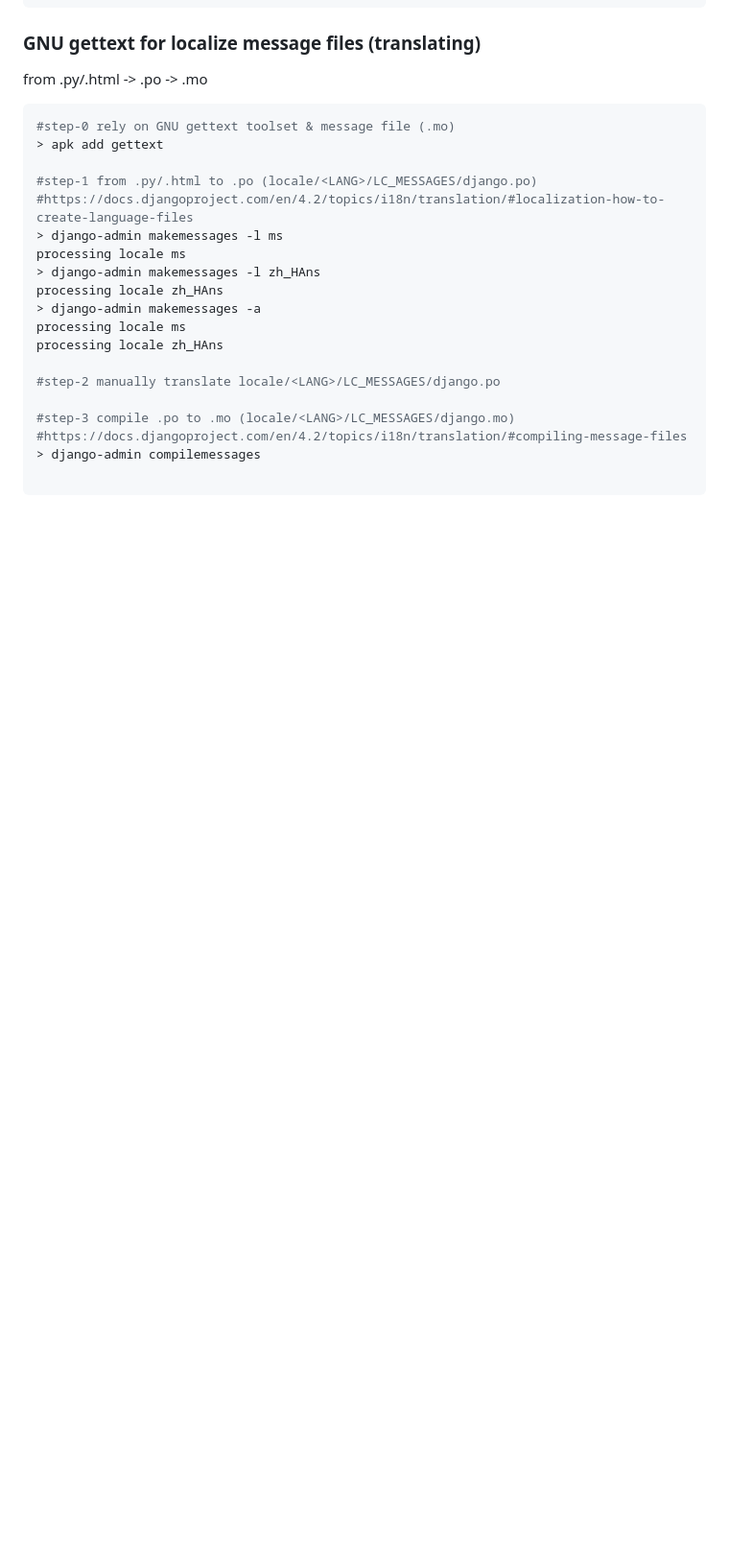
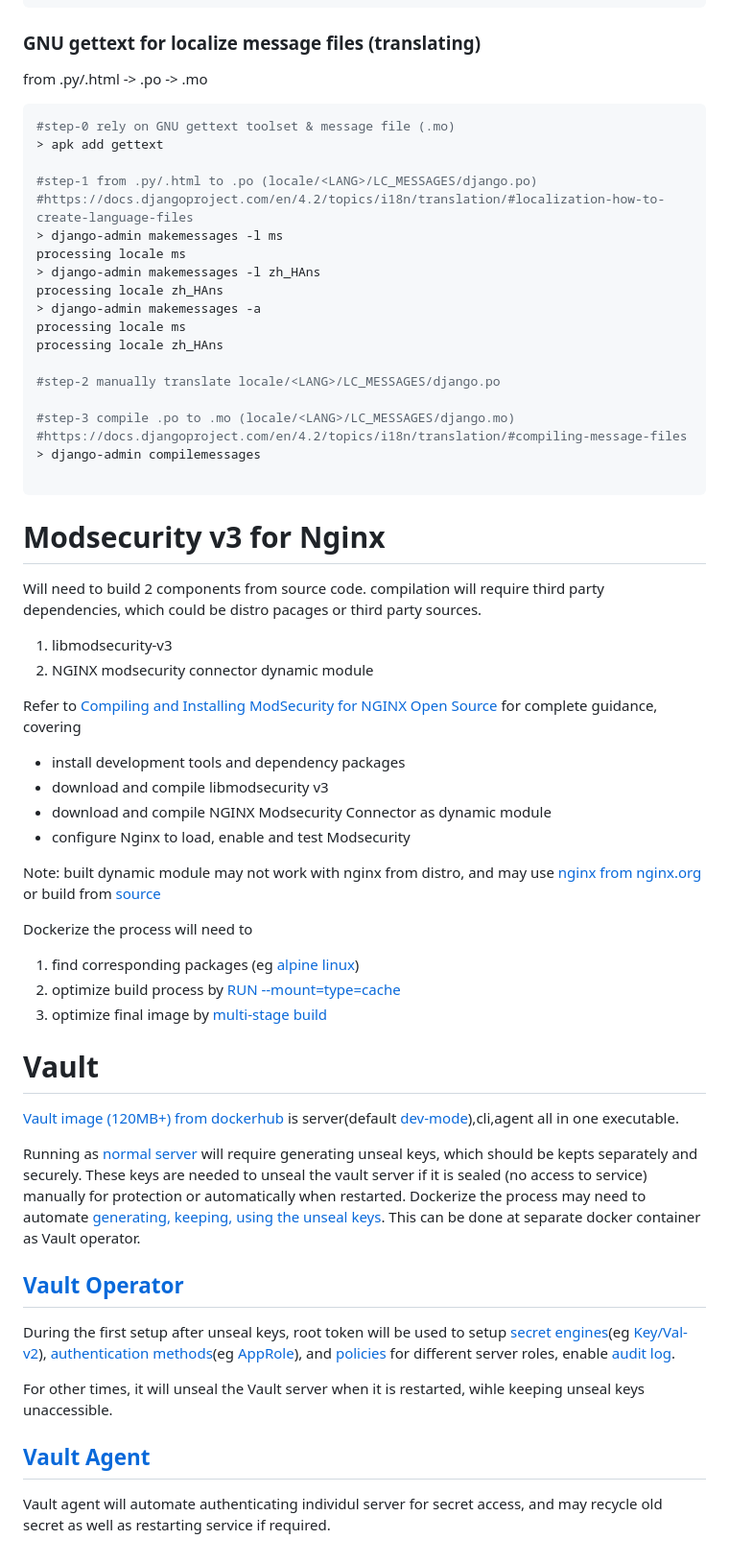
Before and after one commit to Koh42/tcd14, a Markdown page: README.md, the part around the change. Shown: that part at 96% size. Rendered like a GitHub page; blank space fills up the shorter version.

Commit message:
add modsecurity & vault to README

````diff
--- a/README.md
+++ b/README.md
@@ -145,3 +145,37 @@ processing locale zh_HAns
 > django-admin compilemessages
 
 ```
+
+# Modsecurity v3 for Nginx
+
+Will need to build 2 components from source code. compilation will require third party dependencies, which could be distro pacages or third party sources.
+1. libmodsecurity-v3
+2. NGINX modsecurity connector dynamic module
+
+Refer to [Compiling and Installing ModSecurity for NGINX Open Source](https://www.nginx.com/blog/compiling-and-installing-modsecurity-for-open-source-nginx/#load_module) for complete guidance, covering
+- install development tools and dependency packages
+- download and compile libmodsecurity v3
+- download and compile NGINX Modsecurity Connector as dynamic module
+- configure Nginx to load, enable and test Modsecurity
+
+Note: built dynamic module may not work with nginx from distro, and may use [nginx from nginx.org](https://nginx.org/en/linux_packages.html#Alpine) or build from [source](https://nginx.org/en/download.html)
+
+Dockerize the process will need to
+1. find corresponding packages (eg [alpine linux](https://pkgs.alpinelinux.org/packages))
+2. optimize build process by [RUN --mount=type=cache](https://docs.docker.com/build/cache/#use-the-dedicated-run-cache)
+3. optimize final image by [multi-stage build](https://docs.docker.com/build/building/multi-stage/)
+
+# Vault
+
+[Vault image (120MB+) from dockerhub](https://hub.docker.com/r/hashicorp/vault) is server(default [dev-mode](https://developer.hashicorp.com/vault/tutorials/getting-started/getting-started-dev-server#starting-the-dev-server)),cli,agent all in one executable.
+
+Running as [normal server](https://developer.hashicorp.com/vault/tutorials/getting-started/getting-started-deploy) will require generating unseal keys, which should be kepts separately and securely. These keys are needed to unseal the vault server if it is sealed (no access to service) manually for protection or automatically when restarted. Dockerize the process may need to automate [generating, keeping, using the unseal keys](https://developer.hashicorp.com/vault/tutorials/getting-started/getting-started-deploy#seal-unseal). This can be done at separate docker container as Vault operator.
+
+## [Vault Operator](https://developer.hashicorp.com/vault/docs/commands/operator)
+
+During the first setup after unseal keys, root token will be used to setup [secret engines](https://developer.hashicorp.com/vault/docs/secrets)(eg [Key/Val-v2](https://developer.hashicorp.com/vault/docs/secrets/kv/kv-v2)), [authentication methods](https://developer.hashicorp.com/vault/docs/auth)(eg [AppRole](https://developer.hashicorp.com/vault/docs/auth/approle)), and [policies](https://developer.hashicorp.com/vault/tutorials/getting-started/getting-started-policies) for different server roles, enable [audit log](https://developer.hashicorp.com/vault/docs/audit/file).
+
+For other times, it will unseal the Vault server when it is restarted, wihle keeping unseal keys unaccessible.
+
+## [Vault Agent](https://developer.hashicorp.com/vault/docs/agent-and-proxy/agent)
+Vault agent will automate authenticating individul server for secret access, and may recycle old secret as well as restarting service if required.
````
